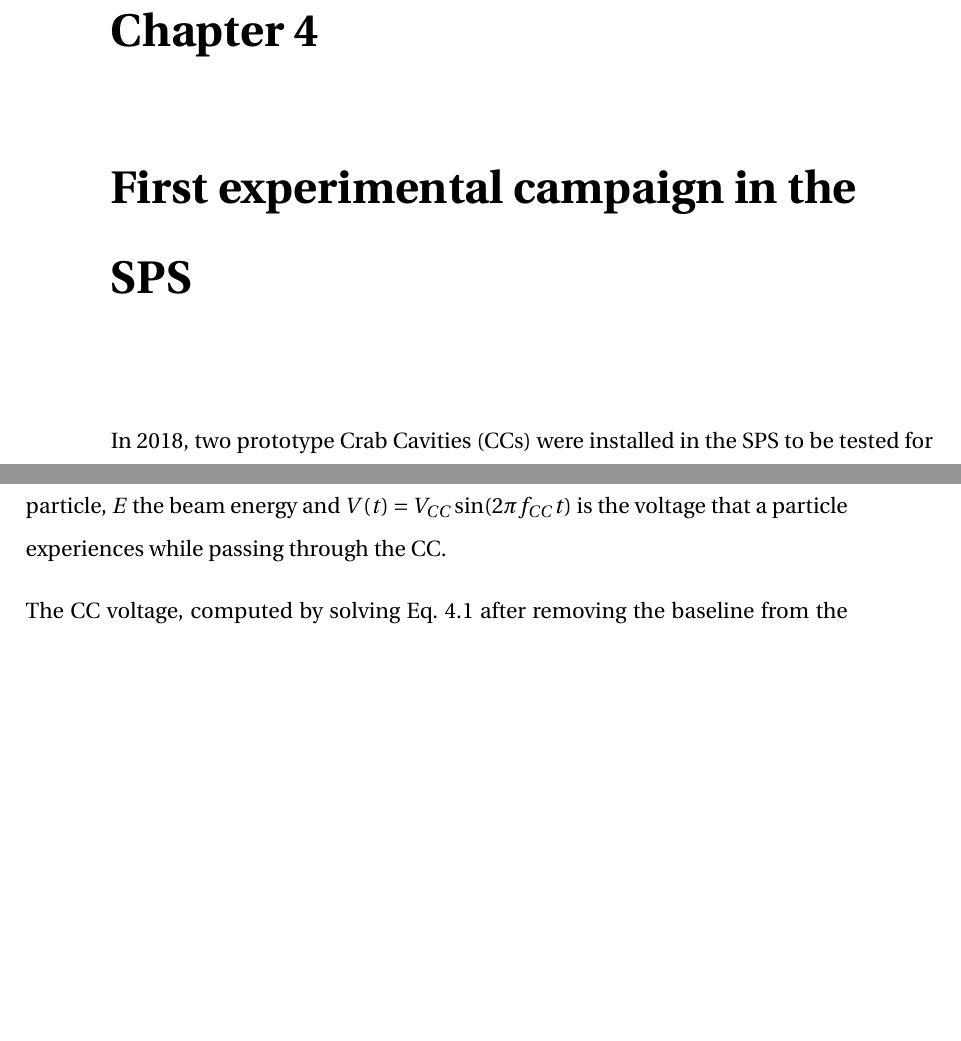
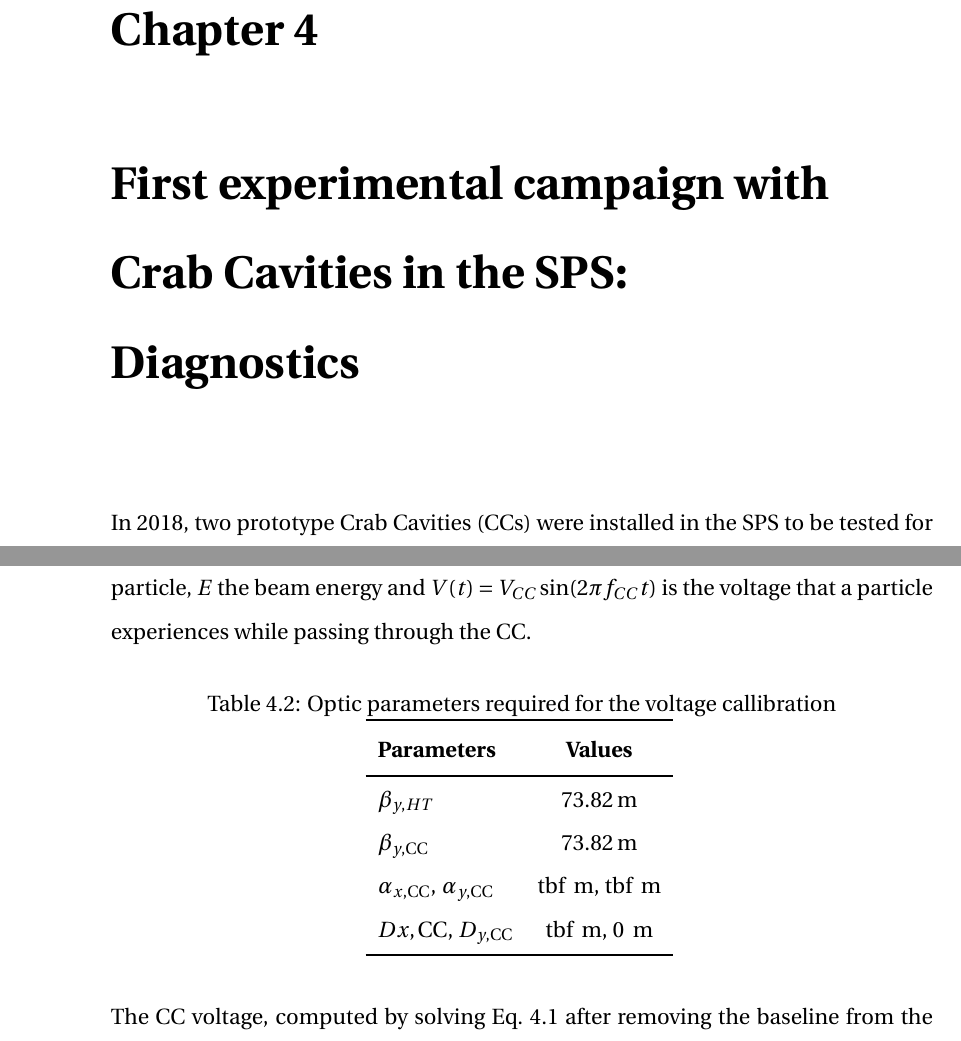
Before and after one commit to natriant/PhD_thesis, a LaTeX thesis (main.tex, which reads chapters/chapter04.tex): two parts of pages 15 and 22 of 32 before the commit and two parts of pages 15 and 23 of 34 after it, joined at a grey line, cut so that both start at the same text, the shorter picture padded with empty space. The pictures show the PDF file main.pdf that the author committed with the source.

Commit message:
git before change of chapter

```diff
--- a/chapters/chapter04.tex
+++ b/chapters/chapter04.tex
@@ -128,10 +128,27 @@ Finally, the $\CC$ voltage was callibrated by calcualting the kick required to r
 
 where $\beta$ is the beta function, $Q$ is the tune, and $\psi$ is the phase advance in tune units. The same applies for the horizontal plane. The indeces HT and CC indicate the optic parameters at the location of the HT monitor and CC respectively. The deflection from the $\CC$ can be written as $\theta_j = - \frac{q V(t)}{\symE}$, where q is the charge of the particle, $\symE$ the beam energy and $V(t) = \VCC \sin(2 \pi \fCC t) $ is the voltage that a particle experiences while passing through the $\CC$.
 
+\begin{table}[!hbt]
+   \centering
+   \caption{Optic parameters required for the voltage callibration}
+   \begin{tabular}{lc}
+       \toprule
+       \textbf{Parameters} & \textbf{Values}\\
+       \bottomrule
+       $\beta_{y, HT}$  & 73.82\,m \\
+       $\beta_{y, \CC}$  & 73.82\,m \\
+       $\alpha_{x, \CC}$, $\alpha_{y, \CC}$  & tbf \,m,  tbf \,m \\
+       $D{x, \CC}$, $D_{y, \CC}$  & tbf \,m,  0 \,m \\
+      \bottomrule
+   \end{tabular}
+   \label{tab:SPS_HT_Vcc}
+\end{table}
+
 The $\CC$ voltage, computed by solving Eq.~\ref{eq:CC_orbit_shift_Chao} after removing the baseline from the intra-bucnh offset and expressing it in mm is shown in Fig. .. The corresponding optic parameters are listed in Table...
 
 
 Caption of figure, mention that it was 26 GeV at phase 0
+
 \normalsize{\textbf{Reconstruction of crabbing}}\\
 For completntess
 
--- a/main.tex
+++ b/main.tex
@@ -45,9 +45,9 @@
 \chapter{Theory of Crab Cavity noise induced emittance growth}
 \input{chapters/chapter03}
 
-\chapter{First experimental campaign in the SPS}
+\chapter{First experimental campaign with Crab Cavities in the SPS: Diagnostics}
 \input{chapters/chapter04}
 
-\chapter{Investigation of the discrepancy}
+\chapter{First experimental campaign with Crab Cavities in the SPS: Emittance growth}
 \input{chapters/chapter05}
 
```
Also changed, not shown: chapters/chapter08.tex (added), main.pdf, main.tex (7 more changed lines).
